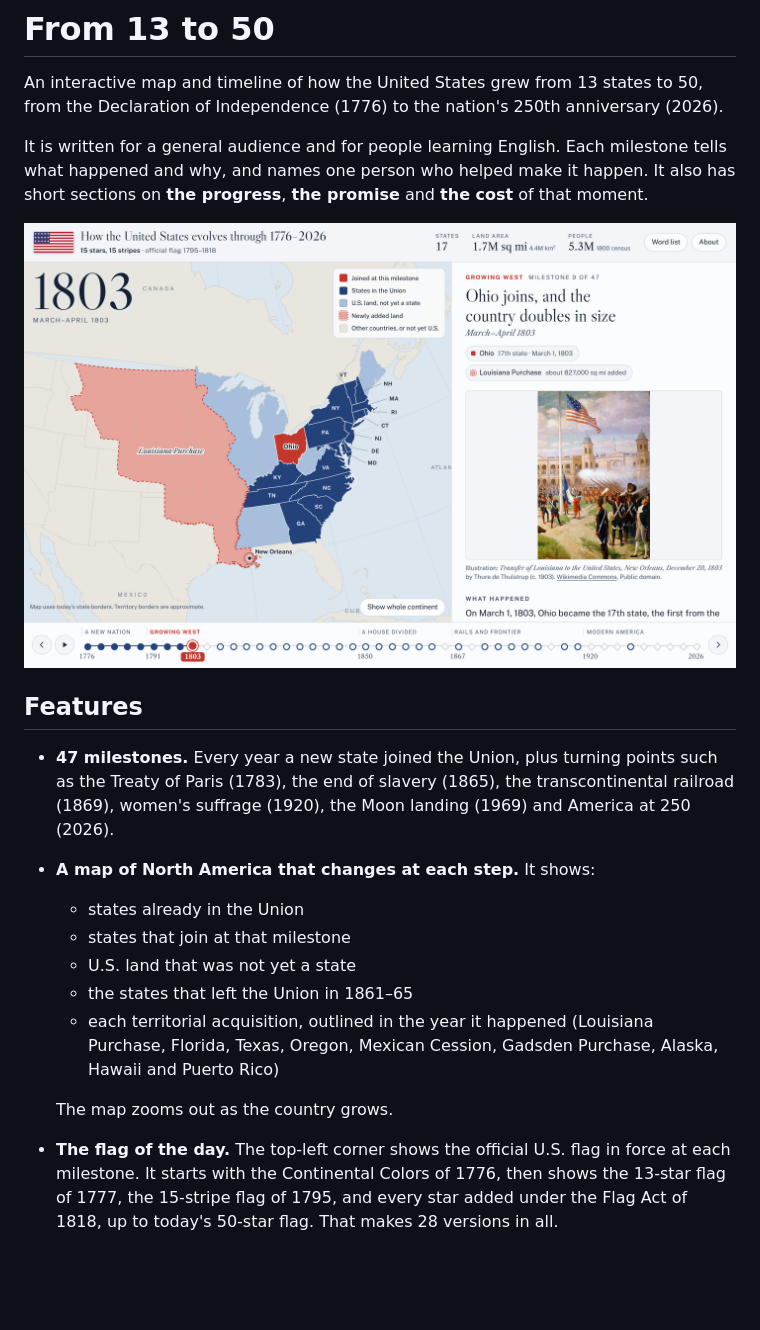
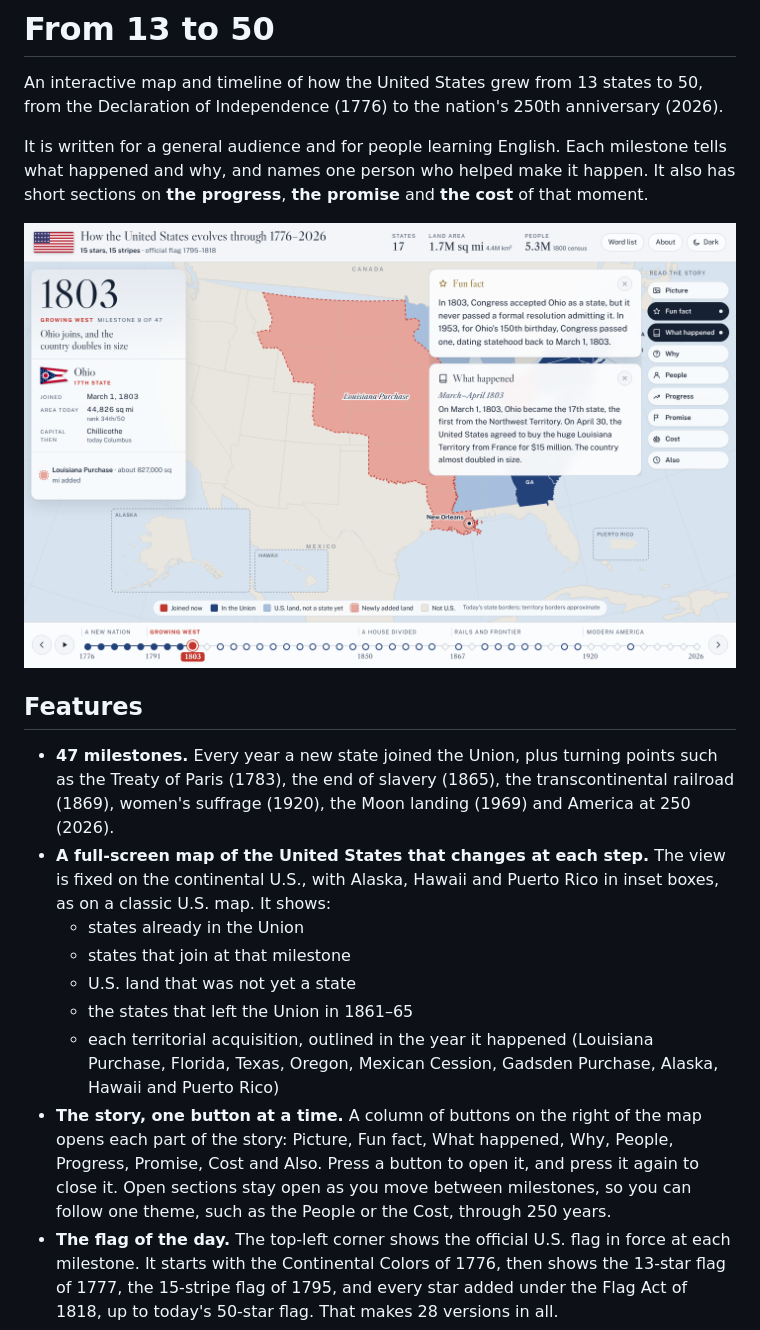
Before and after one commit to richnguyen/usa-at-250, a Markdown page: README.md, the part around the change. Drawn GitHub-style; pictures changed too: docs/screenshot.png; blank space fills up the shorter version.

```diff
--- a/README.md
+++ b/README.md
@@ -9,14 +9,13 @@ It is written for a general audience and for people learning English. Each miles
 ## Features
 
 - **47 milestones.** Every year a new state joined the Union, plus turning points such as the Treaty of Paris (1783), the end of slavery (1865), the transcontinental railroad (1869), women's suffrage (1920), the Moon landing (1969) and America at 250 (2026).
-- **A map of North America that changes at each step.** It shows:
+- **A full-screen map of the United States that changes at each step.** The view is fixed on the continental U.S., with Alaska, Hawaii and Puerto Rico in inset boxes, as on a classic U.S. map. It shows:
   - states already in the Union
   - states that join at that milestone
   - U.S. land that was not yet a state
   - the states that left the Union in 1861–65
   - each territorial acquisition, outlined in the year it happened (Louisiana Purchase, Florida, Texas, Oregon, Mexican Cession, Gadsden Purchase, Alaska, Hawaii and Puerto Rico)
-
-  The map zooms out as the country grows.
+- **The story, one button at a time.** A column of buttons on the right of the map opens each part of the story: Picture, Fun fact, What happened, Why, People, Progress, Promise, Cost and Also. Press a button to open it, and press it again to close it. Open sections stay open as you move between milestones, so you can follow one theme, such as the People or the Cost, through 250 years.
 - **The flag of the day.** The top-left corner shows the official U.S. flag in force at each milestone. It starts with the Continental Colors of 1776, then shows the 13-star flag of 1777, the 15-stripe flag of 1795, and every star added under the Flag Act of 1818, up to today's 50-star flag. That makes 28 versions in all.
 - **State flags.** When a state joins (or, for the original 13, ratifies the Constitution), its entry in the year card on the map shows its current official flag. The flags come from Wikimedia Commons and include Mississippi's 2021 flag and the 2024 flags of Utah and Minnesota.
 - **A year card on the map** shows the milestone's year. Under it, a fact entry for every new state gives the state's flag, when it joined (or ratified the Constitution), its total area today in square miles with its size rank (for example, rank 34th/50), and its capital at the time it joined, along with today's capital if it has changed. For example, Ohio's capital in 1803 was Chillicothe; today it is Columbus.
```
Also changed, not shown: 4 other files.
